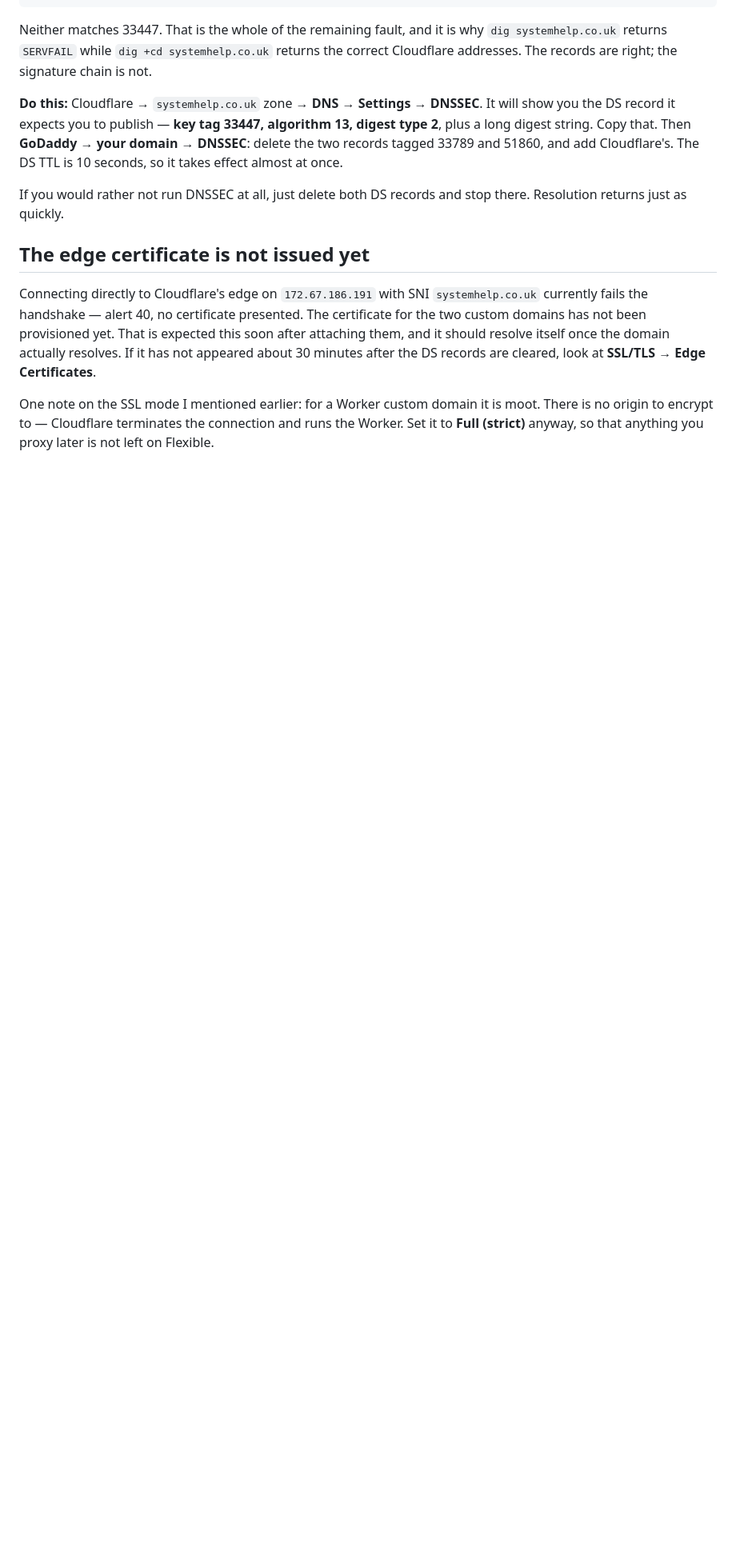
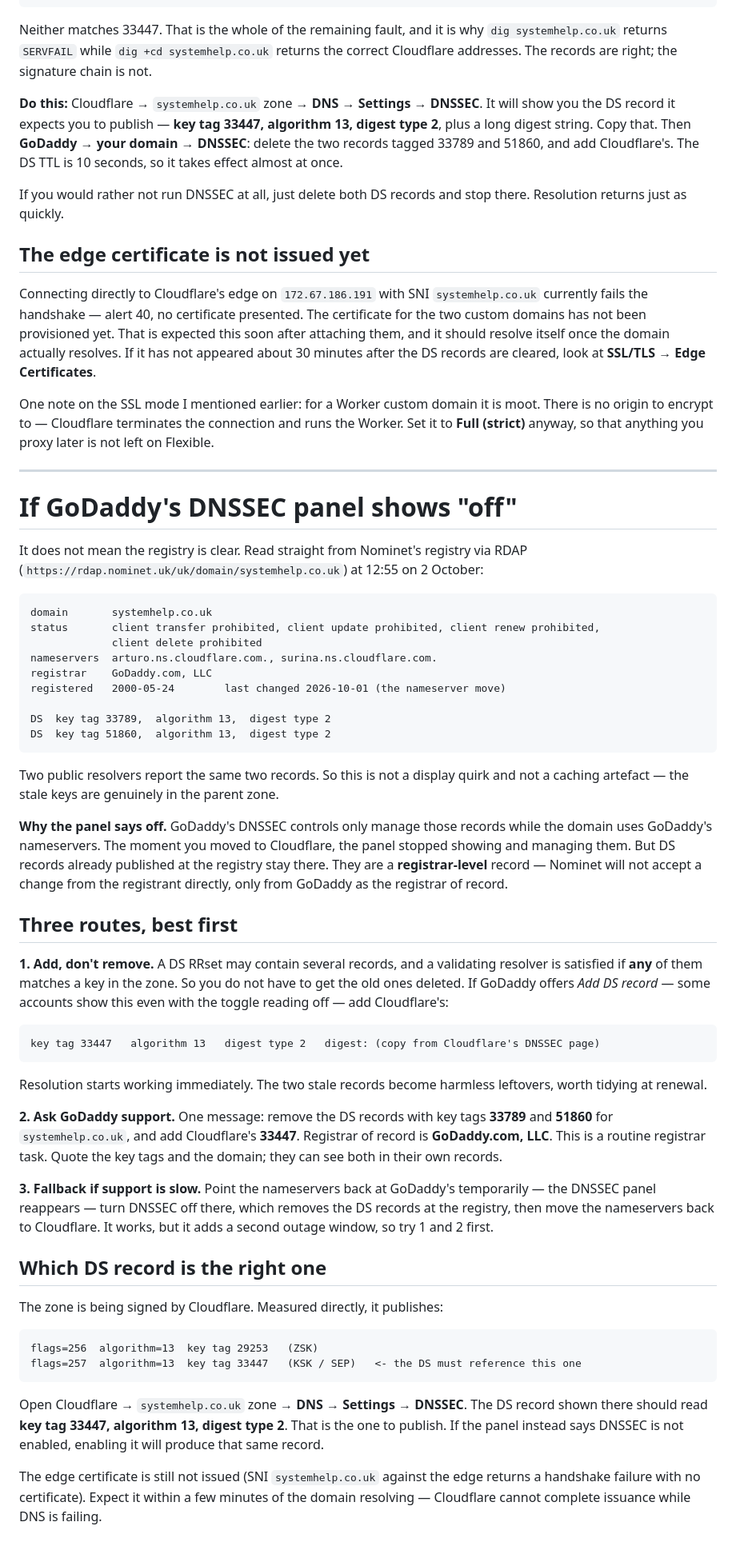
Before and after one commit to Riley994/Systemhelp, a Markdown page: docs/domain-switch-what-went-wrong.md, the part around the change. Shown at 80% size. Rendered like a GitHub page; blank space fills up the shorter version.

Commit message:
Document why GoDaddy shows DNSSEC as off while the registry holds DS records
The registry is not clear - Nominet's own RDAP shows both stale DS records (key
tags 33789 and 51860) against the domain, with GoDaddy.com, LLC as registrar of
record, and two public resolvers report the same. GoDaddy's panel stopped
managing them when the nameservers moved, but the published records stay, and
only the registrar can change them.

Recorded the three routes out, best first: add Cloudflare's DS alongside the
stale ones (a DS RRset validates if ANY record matches, so nothing needs
deleting), ask GoDaddy support to swap them, or as a last resort move the
nameservers back briefly to make the DNSSEC panel reappear.

````diff
--- a/docs/domain-switch-what-went-wrong.md
+++ b/docs/domain-switch-what-went-wrong.md
@@ -229,3 +229,72 @@ after the DS records are cleared, look at **SSL/TLS → Edge Certificates**.
 One note on the SSL mode I mentioned earlier: for a Worker custom domain it is moot. There is no
 origin to encrypt to — Cloudflare terminates the connection and runs the Worker. Set it to
 **Full (strict)** anyway, so that anything you proxy later is not left on Flexible.
+
+---
+
+# If GoDaddy's DNSSEC panel shows "off"
+
+It does not mean the registry is clear. Read straight from Nominet's registry via RDAP
+(`https://rdap.nominet.uk/uk/domain/systemhelp.co.uk`) at 12:55 on 2 October:
+
+```
+domain       systemhelp.co.uk
+status       client transfer prohibited, client update prohibited, client renew prohibited,
+             client delete prohibited
+nameservers  arturo.ns.cloudflare.com., surina.ns.cloudflare.com.
+registrar    GoDaddy.com, LLC
+registered   2000-05-24        last changed 2026-10-01 (the nameserver move)
+
+DS  key tag 33789,  algorithm 13,  digest type 2
+DS  key tag 51860,  algorithm 13,  digest type 2
+```
+
+Two public resolvers report the same two records. So this is not a display quirk and not a caching
+artefact — the stale keys are genuinely in the parent zone.
+
+**Why the panel says off.** GoDaddy's DNSSEC controls only manage those records while the domain
+uses GoDaddy's nameservers. The moment you moved to Cloudflare, the panel stopped showing and
+managing them. But DS records already published at the registry stay there. They are a
+**registrar-level** record — Nominet will not accept a change from the registrant directly, only
+from GoDaddy as the registrar of record.
+
+## Three routes, best first
+
+**1. Add, don't remove.** A DS RRset may contain several records, and a validating resolver is
+satisfied if **any** of them matches a key in the zone. So you do not have to get the old ones
+deleted. If GoDaddy offers *Add DS record* — some accounts show this even with the toggle reading
+off — add Cloudflare's:
+
+```
+key tag 33447   algorithm 13   digest type 2   digest: (copy from Cloudflare's DNSSEC page)
+```
+
+Resolution starts working immediately. The two stale records become harmless leftovers, worth
+tidying at renewal.
+
+**2. Ask GoDaddy support.** One message: remove the DS records with key tags **33789** and
+**51860** for `systemhelp.co.uk`, and add Cloudflare's **33447**. Registrar of record is
+**GoDaddy.com, LLC**. This is a routine registrar task. Quote the key tags and the domain; they can
+see both in their own records.
+
+**3. Fallback if support is slow.** Point the nameservers back at GoDaddy's temporarily — the
+DNSSEC panel reappears — turn DNSSEC off there, which removes the DS records at the registry, then
+move the nameservers back to Cloudflare. It works, but it adds a second outage window, so try 1 and
+2 first.
+
+## Which DS record is the right one
+
+The zone is being signed by Cloudflare. Measured directly, it publishes:
+
+```
+flags=256  algorithm=13  key tag 29253   (ZSK)
+flags=257  algorithm=13  key tag 33447   (KSK / SEP)   <- the DS must reference this one
+```
+
+Open Cloudflare → `systemhelp.co.uk` zone → **DNS → Settings → DNSSEC**. The DS record shown there
+should read **key tag 33447, algorithm 13, digest type 2**. That is the one to publish. If the panel
+instead says DNSSEC is not enabled, enabling it will produce that same record.
+
+The edge certificate is still not issued (SNI `systemhelp.co.uk` against the edge returns a
+handshake failure with no certificate). Expect it within a few minutes of the domain resolving —
+Cloudflare cannot complete issuance while DNS is failing.
````
